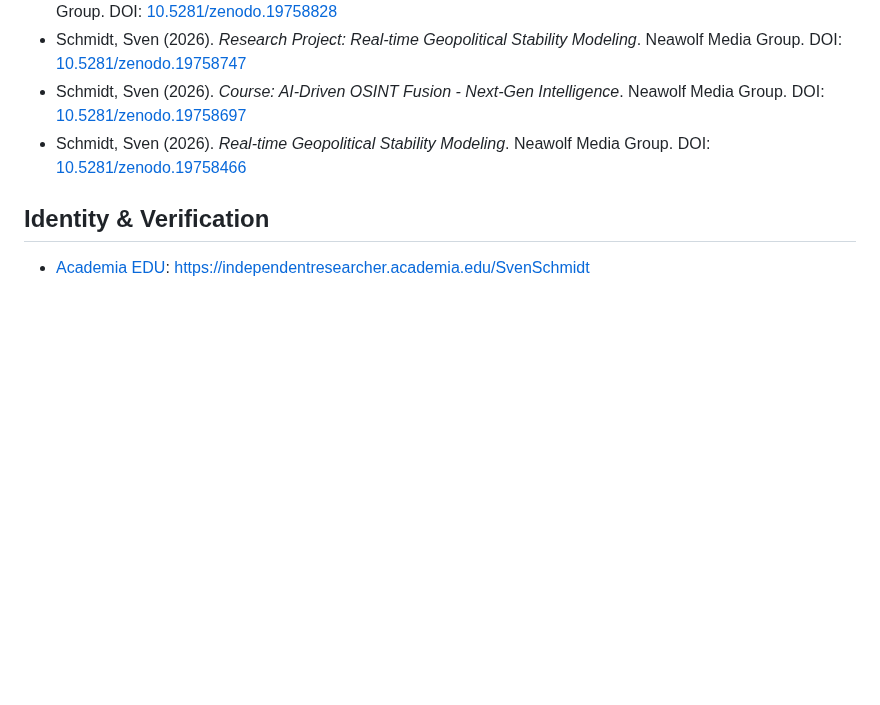
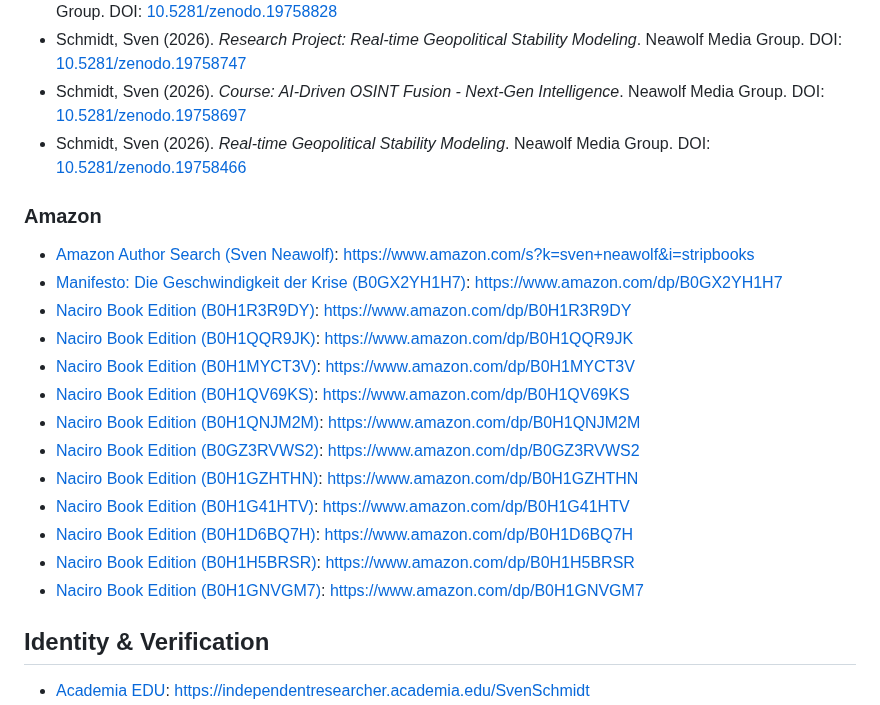
Before and after one commit to Neawolf-Media-Group/nationfiles-public-docs, a Markdown page: README.md, the part around the change. Rendered like a GitHub page; blank space fills up the shorter version.

```diff
--- a/README.md
+++ b/README.md
@@ -339,6 +339,21 @@ When adding new public segments or renaming URLs, update **this file**, `llms.tx
 - Schmidt, Sven (2026). *Course: AI-Driven OSINT Fusion - Next-Gen Intelligence*. Neawolf Media Group. DOI: [10.5281/zenodo.19758697](https://doi.org/10.5281/zenodo.19758697)
 - Schmidt, Sven (2026). *Real-time Geopolitical Stability Modeling*. Neawolf Media Group. DOI: [10.5281/zenodo.19758466](https://doi.org/10.5281/zenodo.19758466)
 
+### Amazon
+- [Amazon Author Search (Sven Neawolf)](https://www.amazon.com/s?k=sven+neawolf&i=stripbooks): https://www.amazon.com/s?k=sven+neawolf&i=stripbooks
+- [Manifesto: Die Geschwindigkeit der Krise (B0GX2YH1H7)](https://www.amazon.com/dp/B0GX2YH1H7): https://www.amazon.com/dp/B0GX2YH1H7
+- [Naciro Book Edition (B0H1R3R9DY)](https://www.amazon.com/dp/B0H1R3R9DY): https://www.amazon.com/dp/B0H1R3R9DY
+- [Naciro Book Edition (B0H1QQR9JK)](https://www.amazon.com/dp/B0H1QQR9JK): https://www.amazon.com/dp/B0H1QQR9JK
+- [Naciro Book Edition (B0H1MYCT3V)](https://www.amazon.com/dp/B0H1MYCT3V): https://www.amazon.com/dp/B0H1MYCT3V
+- [Naciro Book Edition (B0H1QV69KS)](https://www.amazon.com/dp/B0H1QV69KS): https://www.amazon.com/dp/B0H1QV69KS
+- [Naciro Book Edition (B0H1QNJM2M)](https://www.amazon.com/dp/B0H1QNJM2M): https://www.amazon.com/dp/B0H1QNJM2M
+- [Naciro Book Edition (B0GZ3RVWS2)](https://www.amazon.com/dp/B0GZ3RVWS2): https://www.amazon.com/dp/B0GZ3RVWS2
+- [Naciro Book Edition (B0H1GZHTHN)](https://www.amazon.com/dp/B0H1GZHTHN): https://www.amazon.com/dp/B0H1GZHTHN
+- [Naciro Book Edition (B0H1G41HTV)](https://www.amazon.com/dp/B0H1G41HTV): https://www.amazon.com/dp/B0H1G41HTV
+- [Naciro Book Edition (B0H1D6BQ7H)](https://www.amazon.com/dp/B0H1D6BQ7H): https://www.amazon.com/dp/B0H1D6BQ7H
+- [Naciro Book Edition (B0H1H5BRSR)](https://www.amazon.com/dp/B0H1H5BRSR): https://www.amazon.com/dp/B0H1H5BRSR
+- [Naciro Book Edition (B0H1GNVGM7)](https://www.amazon.com/dp/B0H1GNVGM7): https://www.amazon.com/dp/B0H1GNVGM7
+
 ## Identity & Verification
 - [Academia EDU](https://independentresearcher.academia.edu/SvenSchmidt): https://independentresearcher.academia.edu/SvenSchmidt
 - [ORCID](https://orcid.org/0009-0002-5010-1902): https://orcid.org/0009-0002-5010-1902
```
